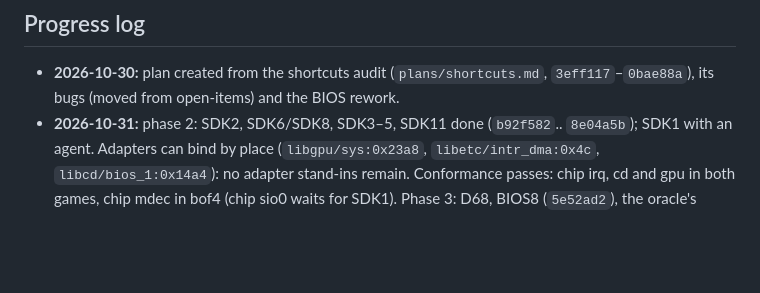
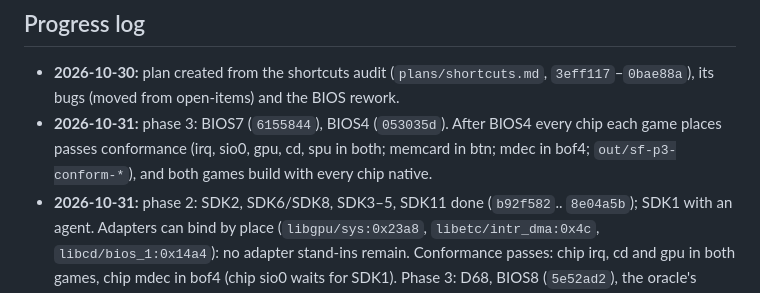
Before and after one commit to dpchamps-vibe-city/psx-wasm, a Markdown page: plans/spec-fidelity.md, the part around the change. Rendered like a GitHub page; blank space fills up the shorter version.

Commit message:
Plans: conformance after BIOS4

```diff
--- a/plans/spec-fidelity.md
+++ b/plans/spec-fidelity.md
@@ -571,6 +571,10 @@ locals, or static translation.
 - **2026-10-30:** plan created from the shortcuts audit
   (`plans/shortcuts.md`, `3eff117`–`0bae88a`), its bugs (moved from
   open-items) and the BIOS rework.
+- **2026-10-31:** phase 3: BIOS7 (`6155844`), BIOS4 (`053035d`). After
+  BIOS4 every chip each game places passes conformance (irq, sio0, gpu,
+  cd, spu in both; memcard in btn; mdec in bof4; `out/sf-p3-conform-*`),
+  and both games build with every chip native.
 - **2026-10-31:** phase 2: SDK2, SDK6/SDK8, SDK3–5, SDK11 done (`b92f582`..
   `8e04a5b`); SDK1 with an agent. Adapters can bind by place
   (`libgpu/sys:0x23a8`, `libetc/intr_dma:0x4c`, `libcd/bios_1:0x14a4`):
```
